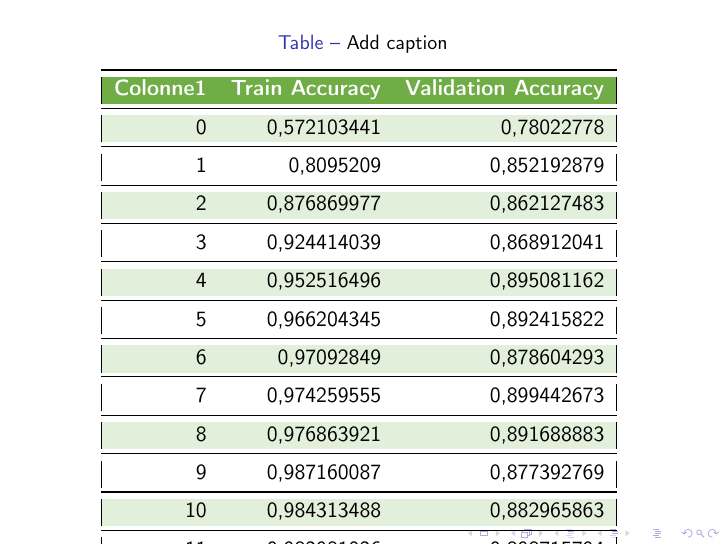
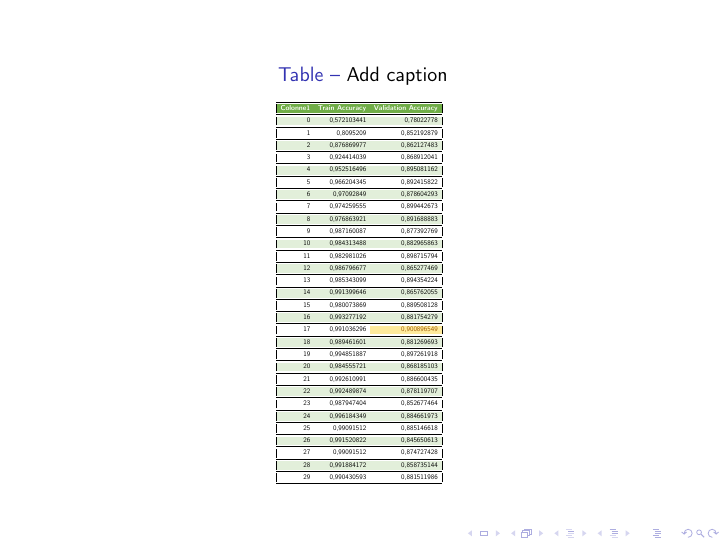
Before and after one commit to progamax/TIPE, LaTeX slides (Slides TIPE.tex): page 4 of 4. Compiled offline with pdfLaTeX.

Commit message:
Change table size to fit the document

```diff
--- a/Slides TIPE.tex
+++ b/Slides TIPE.tex
@@ -35,6 +35,7 @@
 \begin{table}[htbp]
   \centering
   \caption{Add caption}
+  \resizebox*{3cm}{!}{
     \begin{tabular}{|rrr|}
     \toprule
     \rowcolor[rgb]{ .439,  .678,  .278} \multicolumn{1}{|l}{\textcolor[rgb]{ 1,  1,  1}{\textbf{Colonne1}}} & \multicolumn{1}{l}{\textcolor[rgb]{ 1,  1,  1}{\textbf{Train Accuracy}}} & \multicolumn{1}{l|}{\textcolor[rgb]{ 1,  1,  1}{\textbf{Validation Accuracy}}} \\
```
Also changed, not shown: Slides TIPE.tex (1 more changed lines).
